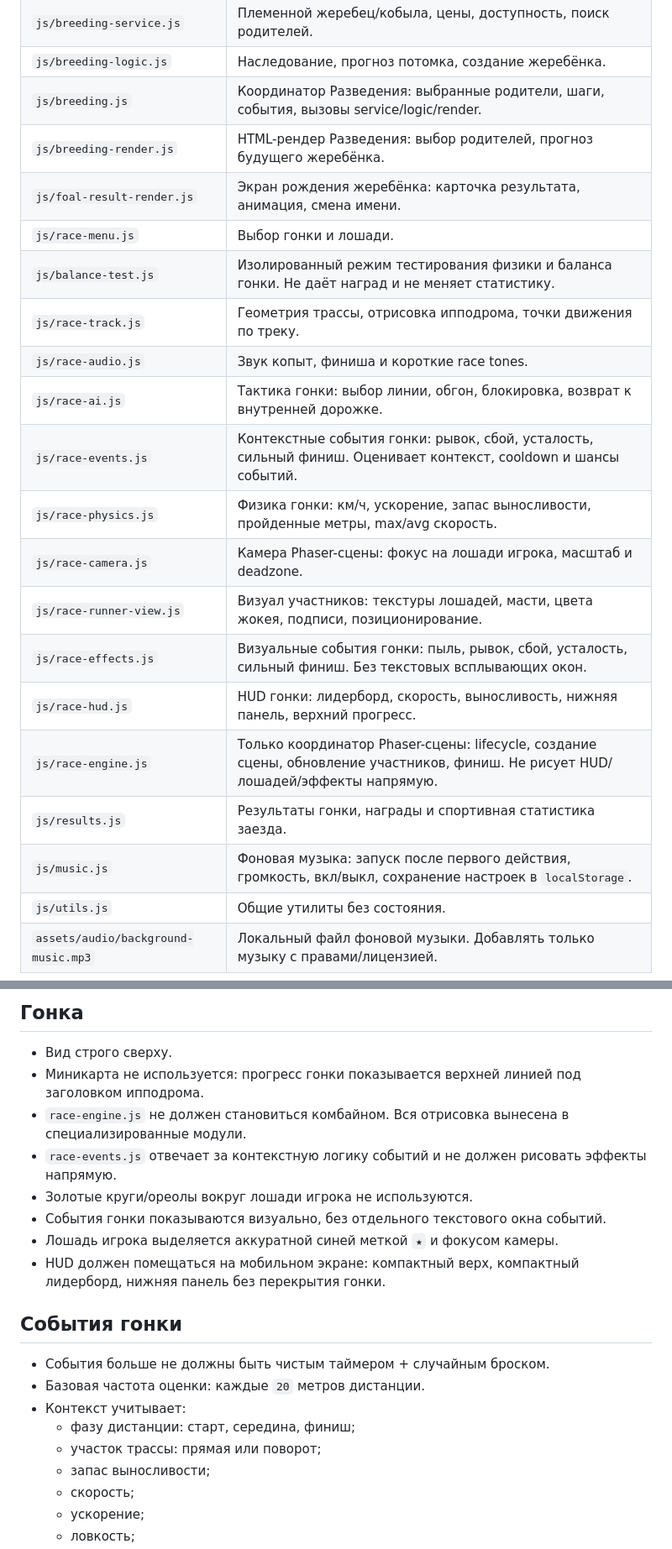
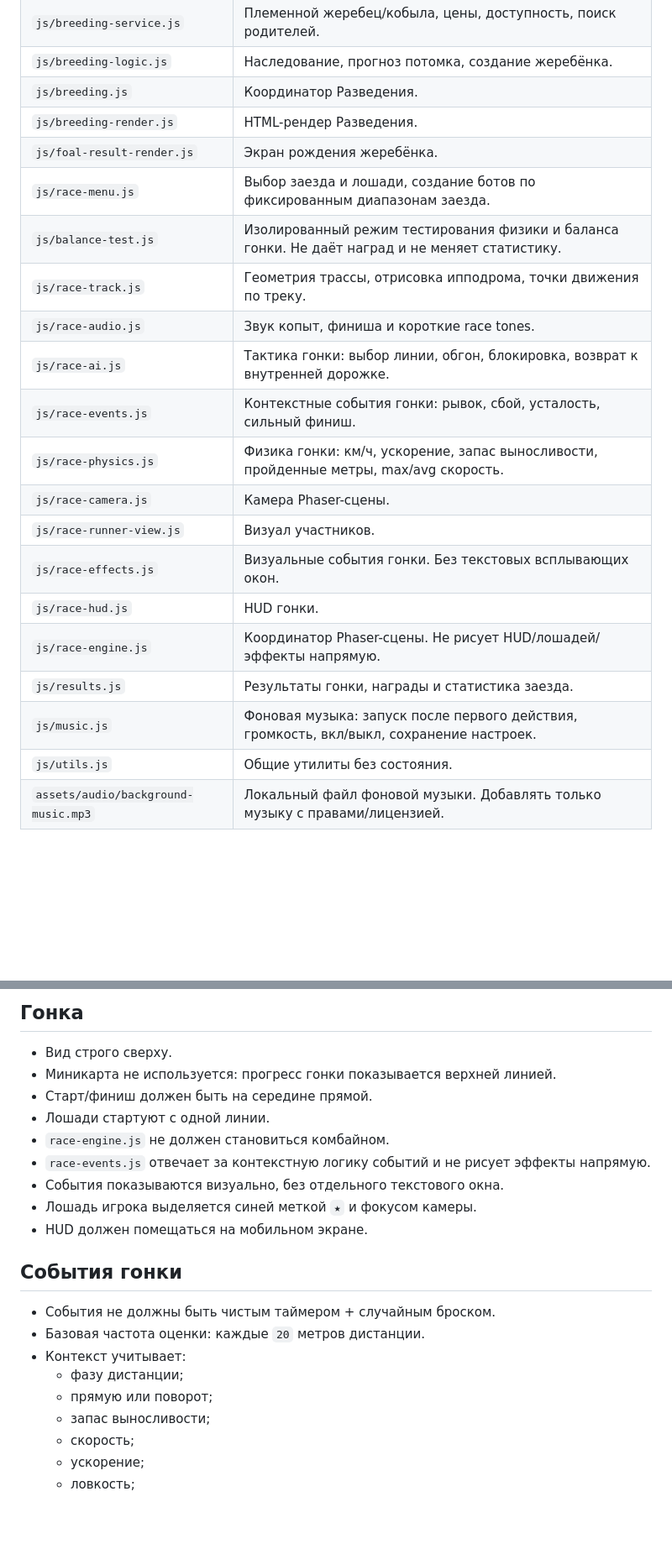
Before and after one commit to Eskoff93/Skachki, a Markdown page: ARCHITECTURE.md, 2 parts joined by grey strips. Shown at 84% size. GitHub-like rendering; blank space fills up the shorter version.

Commit message:
Document fixed race balance ranges

```diff
--- a/ARCHITECTURE.md
+++ b/ARCHITECTURE.md
@@ -101,23 +101,23 @@ ARCHITECTURE.md
 | `js/training.js` | Экран Тренировки. Без постоянных CSS-стилей. |
 | `js/breeding-service.js` | Племенной жеребец/кобыла, цены, доступность, поиск родителей. |
 | `js/breeding-logic.js` | Наследование, прогноз потомка, создание жеребёнка. |
-| `js/breeding.js` | Координатор Разведения: выбранные родители, шаги, события, вызовы service/logic/render. |
-| `js/breeding-render.js` | HTML-рендер Разведения: выбор родителей, прогноз будущего жеребёнка. |
-| `js/foal-result-render.js` | Экран рождения жеребёнка: карточка результата, анимация, смена имени. |
-| `js/race-menu.js` | Выбор гонки и лошади. |
+| `js/breeding.js` | Координатор Разведения. |
+| `js/breeding-render.js` | HTML-рендер Разведения. |
+| `js/foal-result-render.js` | Экран рождения жеребёнка. |
+| `js/race-menu.js` | Выбор заезда и лошади, создание ботов по фиксированным диапазонам заезда. |
 | `js/balance-test.js` | Изолированный режим тестирования физики и баланса гонки. Не даёт наград и не меняет статистику. |
 | `js/race-track.js` | Геометрия трассы, отрисовка ипподрома, точки движения по треку. |
 | `js/race-audio.js` | Звук копыт, финиша и короткие race tones. |
 | `js/race-ai.js` | Тактика гонки: выбор линии, обгон, блокировка, возврат к внутренней дорожке. |
-| `js/race-events.js` | Контекстные события гонки: рывок, сбой, усталость, сильный финиш. Оценивает контекст, cooldown и шансы событий. |
+| `js/race-events.js` | Контекстные события гонки: рывок, сбой, усталость, сильный финиш. |
 | `js/race-physics.js` | Физика гонки: км/ч, ускорение, запас выносливости, пройденные метры, max/avg скорость. |
-| `js/race-camera.js` | Камера Phaser-сцены: фокус на лошади игрока, масштаб и deadzone. |
-| `js/race-runner-view.js` | Визуал участников: текстуры лошадей, масти, цвета жокея, подписи, позиционирование. |
-| `js/race-effects.js` | Визуальные события гонки: пыль, рывок, сбой, усталость, сильный финиш. Без текстовых всплывающих окон. |
-| `js/race-hud.js` | HUD гонки: лидерборд, скорость, выносливость, нижняя панель, верхний прогресс. |
-| `js/race-engine.js` | Только координатор Phaser-сцены: lifecycle, создание сцены, обновление участников, финиш. Не рисует HUD/лошадей/эффекты напрямую. |
-| `js/results.js` | Результаты гонки, награды и спортивная статистика заезда. |
-| `js/music.js` | Фоновая музыка: запуск после первого действия, громкость, вкл/выкл, сохранение настроек в `localStorage`. |
+| `js/race-camera.js` | Камера Phaser-сцены. |
+| `js/race-runner-view.js` | Визуал участников. |
+| `js/race-effects.js` | Визуальные события гонки. Без текстовых всплывающих окон. |
+| `js/race-hud.js` | HUD гонки. |
+| `js/race-engine.js` | Координатор Phaser-сцены. Не рисует HUD/лошадей/эффекты напрямую. |
+| `js/results.js` | Результаты гонки, награды и статистика заезда. |
+| `js/music.js` | Фоновая музыка: запуск после первого действия, громкость, вкл/выкл, сохранение настроек. |
 | `js/utils.js` | Общие утилиты без состояния. |
 | `assets/audio/background-music.mp3` | Локальный файл фоновой музыки. Добавлять только музыку с правами/лицензией. |
 
@@ -187,21 +203,22 @@ ARCHITECTURE.md
 ## Гонка
 
 - Вид строго сверху.
-- Миникарта не используется: прогресс гонки показывается верхней линией под заголовком ипподрома.
-- `race-engine.js` не должен становиться комбайном. Вся отрисовка вынесена в специализированные модули.
-- `race-events.js` отвечает за контекстную логику событий и не должен рисовать эффекты напрямую.
-- Золотые круги/ореолы вокруг лошади игрока не используются.
-- События гонки показываются визуально, без отдельного текстового окна событий.
-- Лошадь игрока выделяется аккуратной синей меткой `★` и фокусом камеры.
-- HUD должен помещаться на мобильном экране: компактный верх, компактный лидерборд, нижняя панель без перекрытия гонки.
+- Миникарта не используется: прогресс гонки показывается верхней линией.
+- Старт/финиш должен быть на середине прямой.
+- Лошади стартуют с одной линии.
+- `race-engine.js` не должен становиться комбайном.
+- `race-events.js` отвечает за контекстную логику событий и не рисует эффекты напрямую.
+- События показываются визуально, без отдельного текстового окна.
+- Лошадь игрока выделяется синей меткой `★` и фокусом камеры.
+- HUD должен помещаться на мобильном экране.
 
 ## События гонки
 
-- События больше не должны быть чистым таймером + случайным броском.
+- События не должны быть чистым таймером + случайным броском.
 - Базовая частота оценки: каждые `20` метров дистанции.
 - Контекст учитывает:
-  - фазу дистанции: старт, середина, финиш;
-  - участок трассы: прямая или поворот;
+  - фазу дистанции;
+  - прямую или поворот;
   - запас выносливости;
   - скорость;
   - ускорение;
```
Also changed, not shown: other parts of ARCHITECTURE.md (+26 -14 lines).
